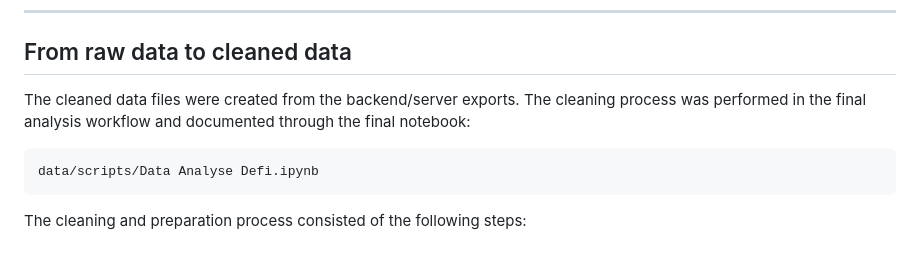
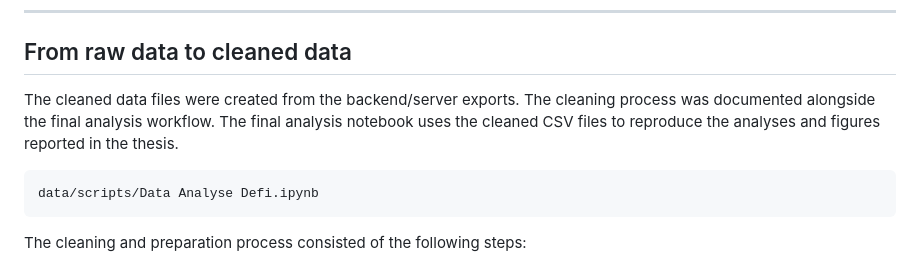
Before and after one commit to MandyDamsteegt/Master_Thesis, a Markdown page: README.md, the part around the change. Rendered like a GitHub page.

````diff
--- a/README.md
+++ b/README.md
@@ -378,7 +378,7 @@ Where applicable, information not required for reproducing the analysis was remo
 
 ## From raw data to cleaned data
 
-The cleaned data files were created from the backend/server exports. The cleaning process was performed in the final analysis workflow and documented through the final notebook:
+The cleaned data files were created from the backend/server exports. The cleaning process was documented alongside the final analysis workflow. The final analysis notebook uses the cleaned CSV files to reproduce the analyses and figures reported in the thesis.
 
 ```text
 data/scripts/Data Analyse Defi.ipynb
````
